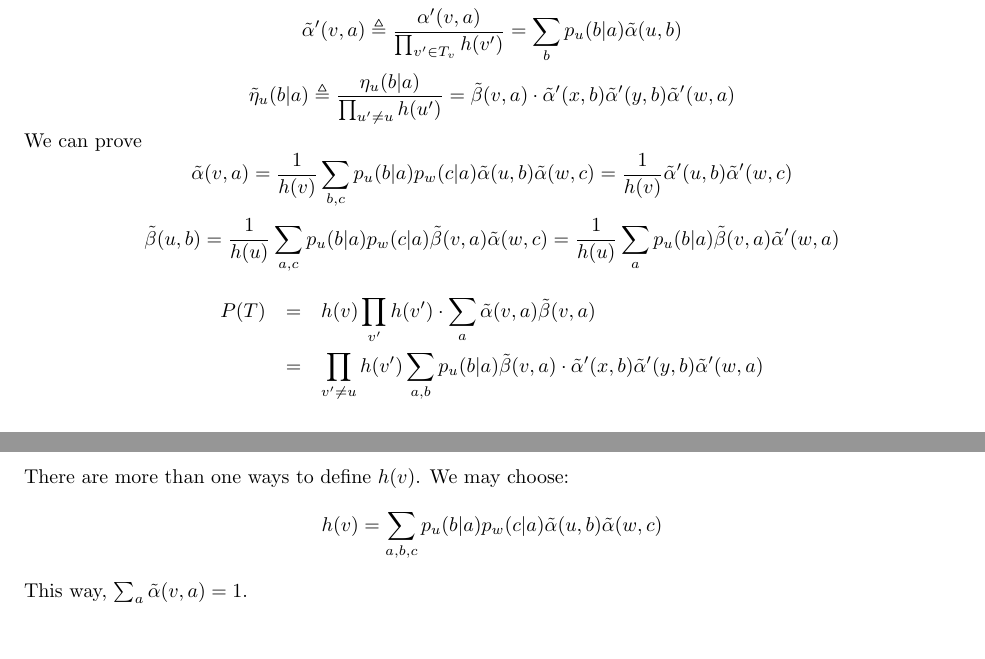
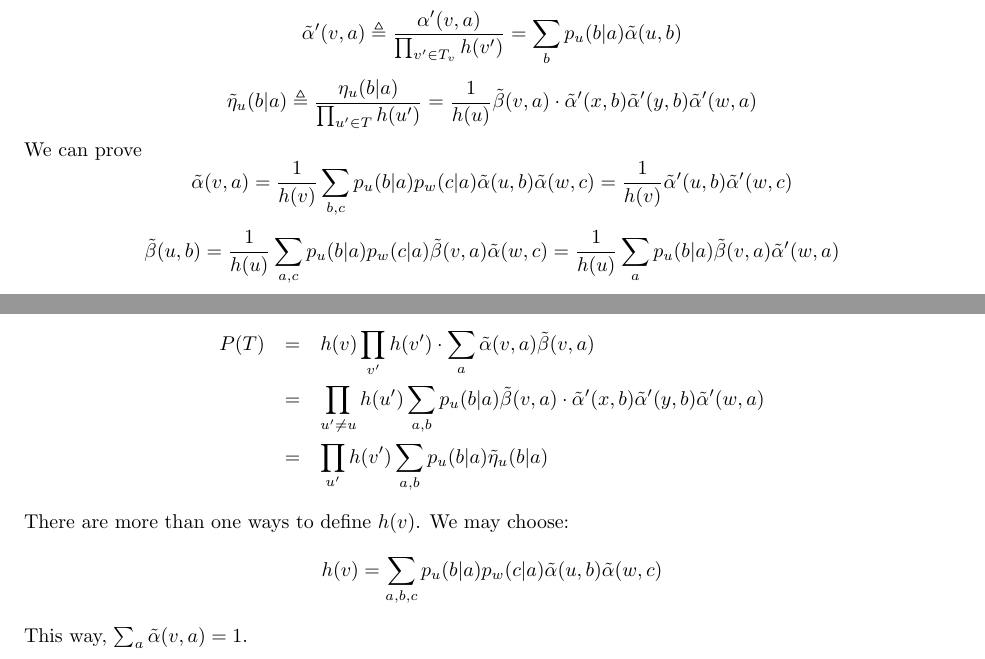
Before and after one commit to lh3/phycfg, a LaTeX document (tex/scfg.tex): two parts of pages 3 and 4 of 4, joined at a grey line, cut so that both start at the same text, the shorter picture padded with empty space. Compiled offline with pdfLaTeX.

Commit message:
changed the definition of \tilde\eta

```diff
--- a/tex/scfg.tex
+++ b/tex/scfg.tex
@@ -152,14 +152,15 @@ To find a proper form of $h(v)$, define
 $$ \tilde\alpha(v,a) \triangleq\frac{\alpha(v,a)}{\prod_{v'\in T_v}h(v')} $$
 $$ \tilde\beta(u,b)  \triangleq\frac{\beta(u,b)}{h(u)\prod_{u'\in T\setminus T_u}h(u')} $$
 $$ \tilde\alpha'(v,a)\triangleq\frac{\alpha'(v,a)}{\prod_{v'\in T_v}h(v')}=\sum_b p_u(b|a)\tilde\alpha(u,b) $$
-$$ \tilde\eta_u(b|a) \triangleq\frac{\eta_u(b|a)}{\prod_{u'\not=u}h(u')}
-= \tilde\beta(v,a)\cdot\tilde\alpha'(x,b)\tilde\alpha'(y,b)\tilde\alpha'(w,a)$$
+$$ \tilde\eta_u(b|a) \triangleq\frac{\eta_u(b|a)}{\prod_{u'\in T}h(u')}
+= \frac{1}{h(u)}\tilde\beta(v,a)\cdot\tilde\alpha'(x,b)\tilde\alpha'(y,b)\tilde\alpha'(w,a)$$
 We can prove
 $$ \tilde\alpha(v,a)=\frac{1}{h(v)}\sum_{b,c}p_u(b|a)p_w(c|a)\tilde\alpha(u,b)\tilde\alpha(w,c)=\frac{1}{h(v)}\tilde\alpha'(u,b)\tilde\alpha'(w,c) $$
 $$ \tilde\beta(u,b)=\frac{1}{h(u)}\sum_{a,c}p_u(b|a)p_w(c|a)\tilde\beta(v,a)\tilde\alpha(w,c)=\frac{1}{h(u)}\sum_ap_u(b|a)\tilde\beta(v,a)\tilde\alpha'(w,a) $$
 \begin{eqnarray*}
 P(T)&=&h(v)\prod_{v'}h(v')\cdot\sum_a \tilde\alpha(v,a)\tilde\beta(v,a) \\
-&=&\prod_{v'\not=u}h(v')\sum_{a,b}p_u(b|a)\tilde\beta(v,a)\cdot\tilde\alpha'(x,b)\tilde\alpha'(y,b)\tilde\alpha'(w,a)
+&=&\prod_{u'\not=u}h(u')\sum_{a,b}p_u(b|a)\tilde\beta(v,a)\cdot\tilde\alpha'(x,b)\tilde\alpha'(y,b)\tilde\alpha'(w,a) \\
+&=&\prod_{u'}h(v')\sum_{a,b}p_u(b|a)\tilde\eta_u(b|a)
 \end{eqnarray*}
 There are more than one ways to define $h(v)$. We may choose:
 $$ h(v)=\sum_{a,b,c}p_u(b|a)p_w(c|a)\tilde\alpha(u,b)\tilde\alpha(w,c) $$
```
